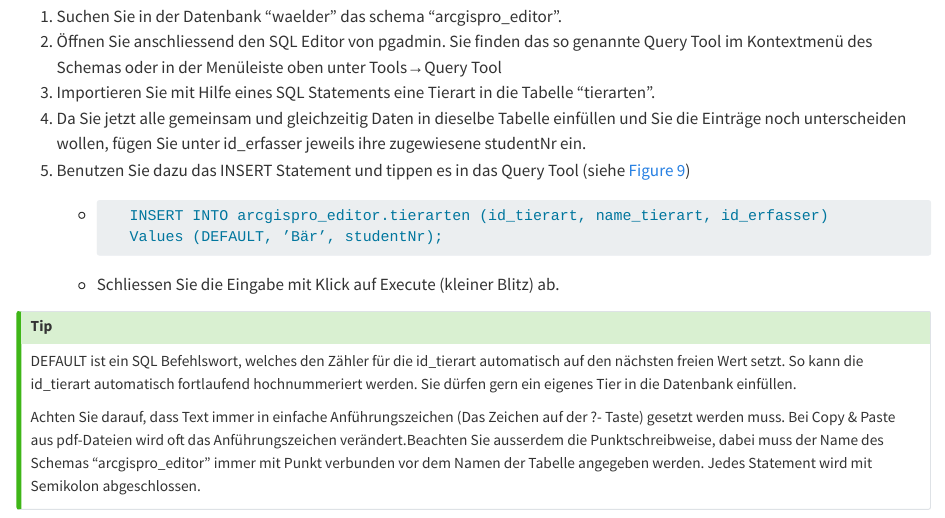
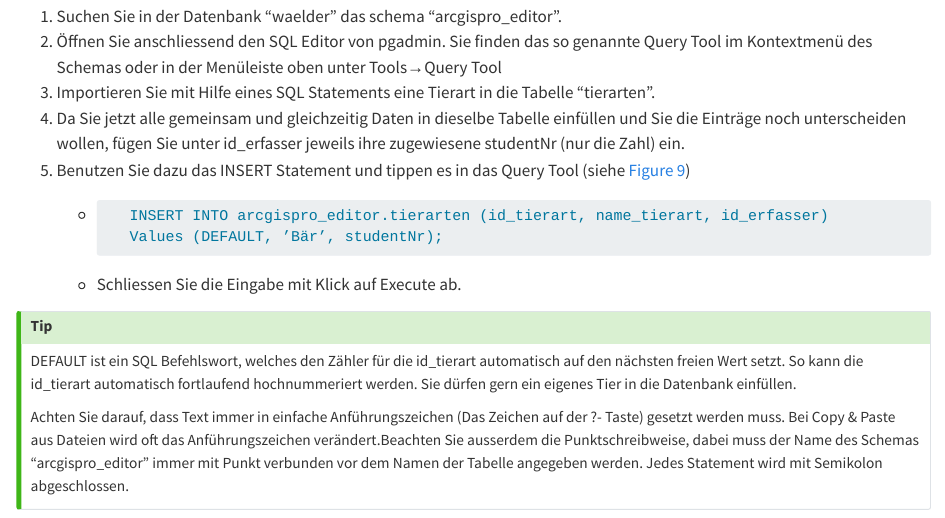
Before and after one commit to Modul-AGI/HS23, a Quarto document (C_Datenbanken_2/3_Uebung_Server_Datenbanken.qmd): the page in a window 1100 px wide, from 7450 px down. Rendered offline with R 4.5, knitr and Pandoc in place of Quarto, with nearby package versions.

Commit message:
Update 3_Uebung_Server_Datenbanken.qmd

````diff
--- a/C_Datenbanken_2/3_Uebung_Server_Datenbanken.qmd
+++ b/C_Datenbanken_2/3_Uebung_Server_Datenbanken.qmd
@@ -95,13 +95,13 @@ Da jetzt alle Tabellen vorliegen sollen diese noch mit ein paar Beispiel-Daten g
 2. Öffnen Sie anschliessend den SQL Editor von pgadmin. Sie finden das so genannte Query Tool im
 Kontextmenü des Schemas oder in der Menüleiste oben unter Tools→Query Tool
 3. Importieren Sie mit Hilfe eines SQL Statements eine Tierart in die Tabelle "tierarten".
-4. Da Sie jetzt alle gemeinsam und gleichzeitig Daten in dieselbe Tabelle einfüllen und Sie die Einträge noch unterscheiden wollen, fügen Sie unter id_erfasser jeweils ihre zugewiesene studentNr ein.
+4. Da Sie jetzt alle gemeinsam und gleichzeitig Daten in dieselbe Tabelle einfüllen und Sie die Einträge noch unterscheiden wollen, fügen Sie unter id_erfasser jeweils ihre zugewiesene studentNr (nur die Zahl) ein.
 5. Benutzen Sie dazu das INSERT Statement und tippen es in das Query Tool (siehe @fig-db2-uebung6-1)
     - ```SQL
       INSERT INTO arcgispro_editor.tierarten (id_tierart, name_tierart, id_erfasser)
       Values (DEFAULT, ’Bär’, studentNr);
       ```
-    - Schliessen Sie die Eingabe mit Klick auf Execute (kleiner Blitz) ab.
+    - Schliessen Sie die Eingabe mit Klick auf Execute ab.
 
 :::{.callout-tip}
 DEFAULT ist ein SQL Befehlswort, welches den Zähler für die id_tierart automatisch
@@ -109,7 +109,7 @@ auf den nächsten freien Wert setzt. So kann die id_tierart automatisch fortlauf
 hochnummeriert werden. Sie dürfen gern ein eigenes Tier in die Datenbank einfüllen.
 
 Achten Sie darauf, dass Text immer in einfache Anführungszeichen (Das Zeichen auf der
-?- Taste) gesetzt werden muss. Bei Copy & Paste aus pdf-Dateien wird oft das Anführungszeichen
+?- Taste) gesetzt werden muss. Bei Copy & Paste aus Dateien wird oft das Anführungszeichen
 verändert.Beachten Sie ausserdem die Punktschreibweise, dabei muss der Name des Schemas
 "arcgispro_editor" immer mit Punkt verbunden vor dem Namen der Tabelle angegeben werden.
 Jedes Statement wird mit Semikolon   abgeschlossen.
````
